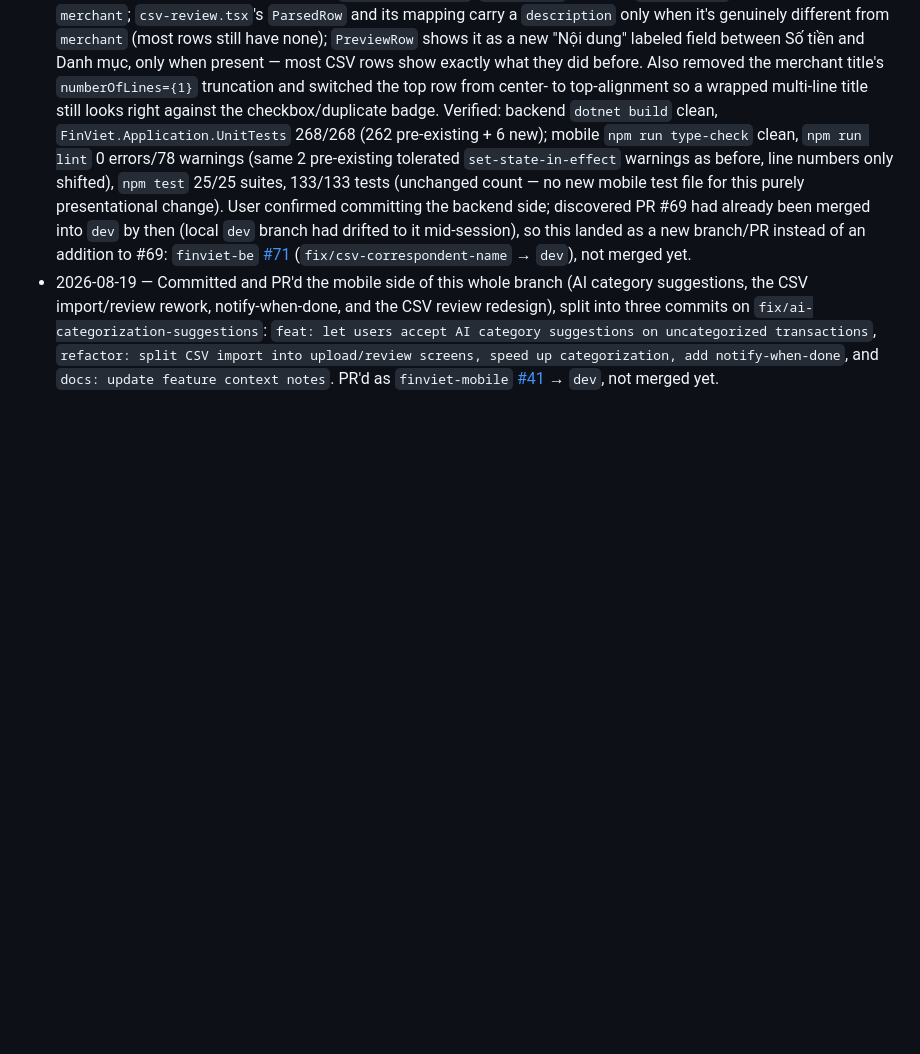
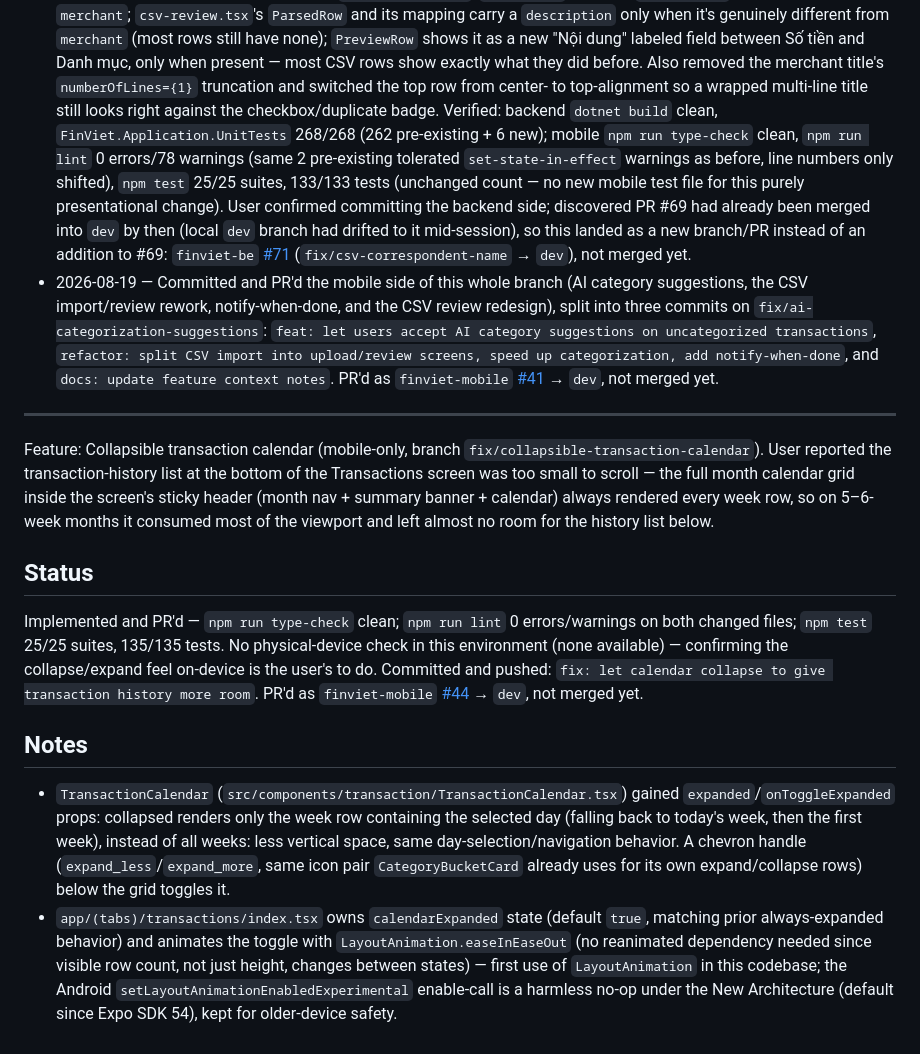
Before and after one commit to FinViet-Capstone/finviet-mobile, a Markdown page: context/current-feature.md, the part around the change. Drawn GitHub-style; blank space fills up the shorter version.

Commit message:
docs: note collapsible calendar fix

```diff
--- a/context/current-feature.md
+++ b/context/current-feature.md
@@ -874,3 +874,36 @@ non-production EAS/provider credential setup remain before the feature can be ma
   up categorization, add notify-when-done`, and `docs: update feature context notes`. PR'd as
   `finviet-mobile` [#41](https://github.com/FinViet-Capstone/finviet-mobile/pull/41) →
   `dev`, not merged yet.
+
+---
+
+Feature: Collapsible transaction calendar (mobile-only, branch
+`fix/collapsible-transaction-calendar`). User reported the transaction-history list at the
+bottom of the Transactions screen was too small to scroll — the full month calendar grid inside
+the screen's sticky header (month nav + summary banner + calendar) always rendered every week
+row, so on 5–6-week months it consumed most of the viewport and left almost no room for the
+history list below.
+
+## Status
+
+Implemented and PR'd — `npm run type-check` clean; `npm run lint` 0 errors/warnings on both
+changed files; `npm test` 25/25 suites, 135/135 tests. No physical-device check in this
+environment (none available) — confirming the collapse/expand feel on-device is the user's to
+do. Committed and pushed: `fix: let calendar collapse to give transaction history more room`.
+PR'd as `finviet-mobile` [#44](https://github.com/FinViet-Capstone/finviet-mobile/pull/44) →
+`dev`, not merged yet.
+
+## Notes
+
+- `TransactionCalendar` (`src/components/transaction/TransactionCalendar.tsx`) gained
+  `expanded`/`onToggleExpanded` props: collapsed renders only the week row containing the
+  selected day (falling back to today's week, then the first week), instead of all weeks: less
+  vertical space, same day-selection/navigation behavior. A chevron handle
+  (`expand_less`/`expand_more`, same icon pair `CategoryBucketCard` already uses for its own
+  expand/collapse rows) below the grid toggles it.
+- `app/(tabs)/transactions/index.tsx` owns `calendarExpanded` state (default `true`, matching
+  prior always-expanded behavior) and animates the toggle with `LayoutAnimation.easeInEaseOut`
+  (no reanimated dependency needed since visible row count, not just height, changes between
+  states) — first use of `LayoutAnimation` in this codebase; the Android
+  `setLayoutAnimationEnabledExperimental` enable-call is a harmless no-op under the New
+  Architecture (default since Expo SDK 54), kept for older-device safety.
```
